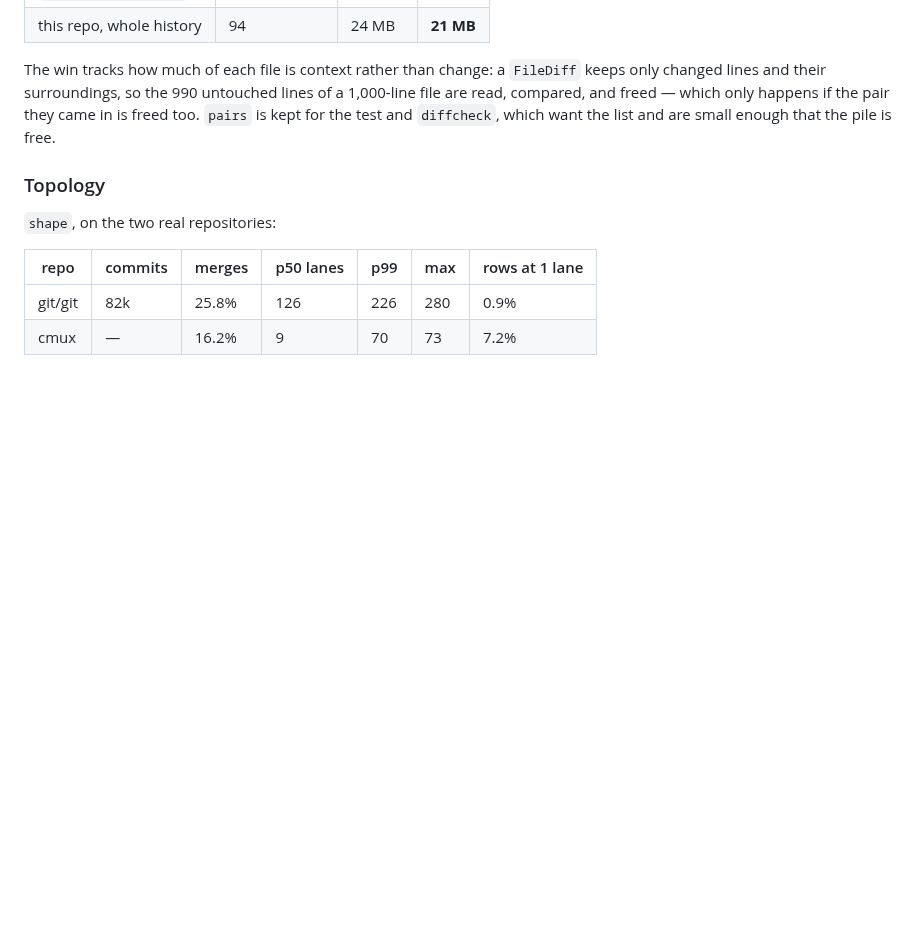
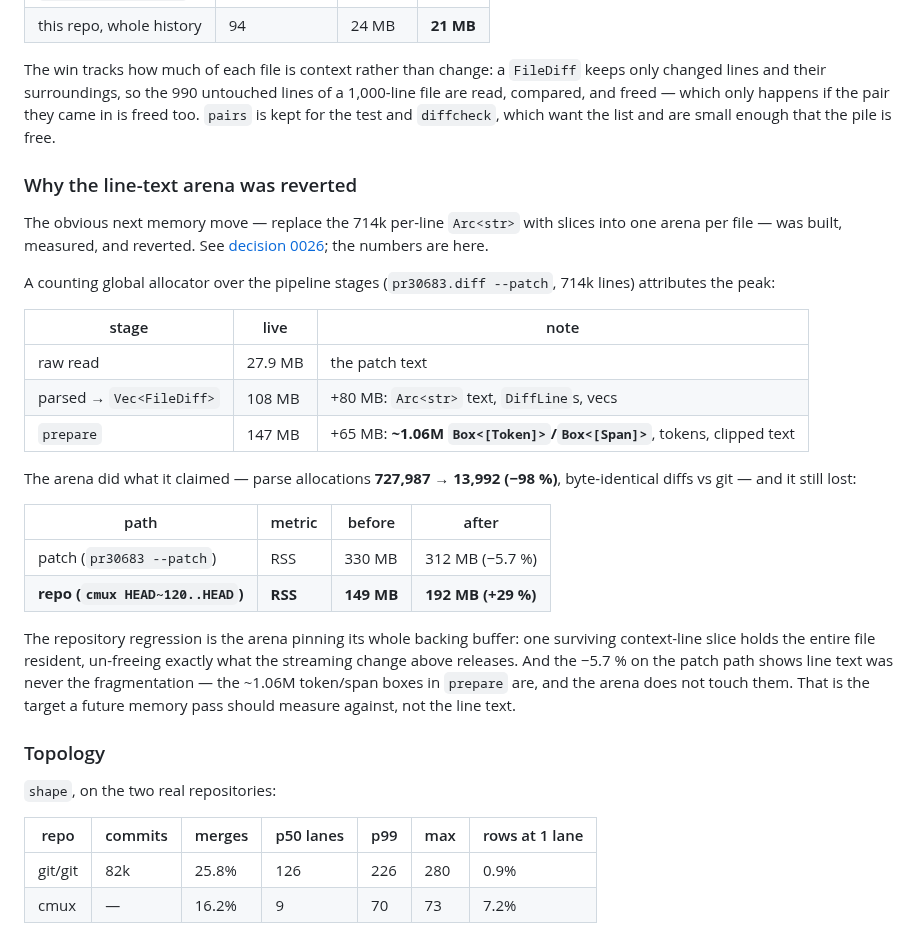
Before and after one commit to chrischriscris/gitten, a Markdown page: docs/measurements.md, the part around the change. GitHub-like rendering; blank space fills up the shorter version.

```diff
--- a/docs/measurements.md
+++ b/docs/measurements.md
@@ -592,6 +592,37 @@ keeps only changed lines and their surroundings, so the 990 untouched lines of a
 they came in is freed too. `pairs` is kept for the test and `diffcheck`, which
 want the list and are small enough that the pile is free.
 
+### Why the line-text arena was reverted
+
+The obvious next memory move — replace the 714k per-line `Arc<str>` with slices
+into one arena per file — was built, measured, and reverted. See
+[decision 0026](decisions/0026-line-text-is-not-the-memory-to-save.md); the
+numbers are here.
+
+A counting global allocator over the pipeline stages (`pr30683.diff --patch`,
+714k lines) attributes the peak:
+
+| stage | live | note |
+|---|---|---|
+| raw read | 27.9 MB | the patch text |
+| parsed → `Vec<FileDiff>` | 108 MB | +80 MB: `Arc<str>` text, `DiffLine`s, vecs |
+| `prepare` | 147 MB | +65 MB: **~1.06M `Box<[Token]>`/`Box<[Span]>`**, tokens, clipped text |
+
+The arena did what it claimed — parse allocations **727,987 → 13,992 (−98 %)**,
+byte-identical diffs vs git — and it still lost:
+
+| path | metric | before | after |
+|---|---|---|---|
+| patch (`pr30683 --patch`) | RSS | 330 MB | 312 MB (−5.7 %) |
+| **repo (`cmux HEAD~120..HEAD`)** | **RSS** | **149 MB** | **192 MB (+29 %)** |
+
+The repository regression is the arena pinning its whole backing buffer: one
+surviving context-line slice holds the entire file resident, un-freeing exactly
+what the streaming change above releases. And the −5.7 % on the patch path shows
+line text was never the fragmentation — the ~1.06M token/span boxes in `prepare`
+are, and the arena does not touch them. That is the target a future memory pass
+should measure against, not the line text.
+
 ### Topology
 
 `shape`, on the two real repositories:
```
Also changed, not shown: docs/decisions/0026-line-text-is-not-the-memory-to-save.md (added, +70 -0 lines), docs/decisions/README.md (+3 -0 lines).
